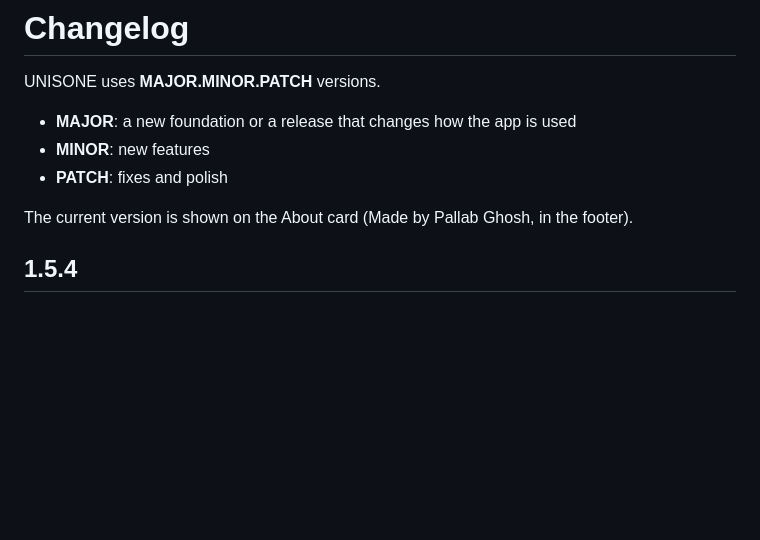
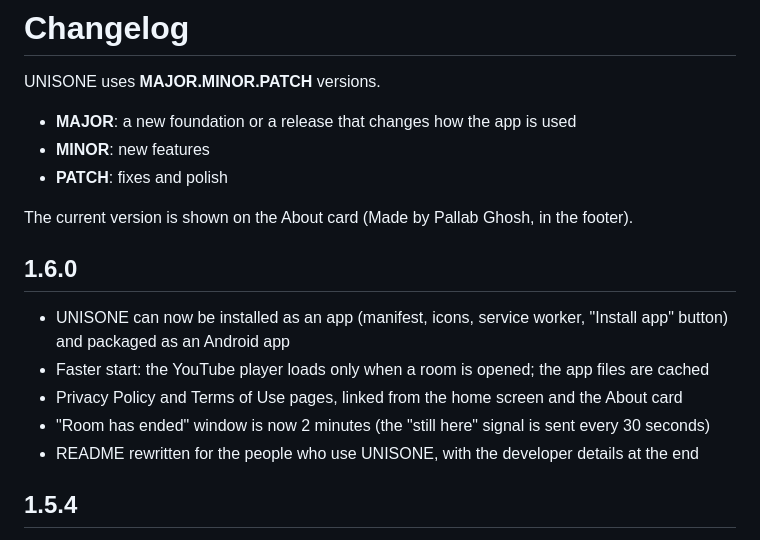
Before and after one commit to zenix-pallab/UNISONE, a Markdown page: CHANGELOG.md, the part around the change. Drawn GitHub-style; blank space fills up the shorter version.

Commit message:
Update CHANGELOG for version 1.6.0
Added details for version 1.6.0 release, including new features and improvements.

```diff
--- a/CHANGELOG.md
+++ b/CHANGELOG.md
@@ -6,6 +6,13 @@ UNISONE uses **MAJOR.MINOR.PATCH** versions.
 - **PATCH**: fixes and polish
 
 The current version is shown on the About card (Made by Pallab Ghosh, in the footer).
+
+## 1.6.0
+- UNISONE can now be installed as an app (manifest, icons, service worker, "Install app" button) and packaged as an Android app
+- Faster start: the YouTube player loads only when a room is opened; the app files are cached
+- Privacy Policy and Terms of Use pages, linked from the home screen and the About card
+- "Room has ended" window is now 2 minutes (the "still here" signal is sent every 30 seconds)
+- README rewritten for the people who use UNISONE, with the developer details at the end
 
 ## 1.5.4
 - Fix: in Dim mode, scrolling hard no longer shows the page behind the black cover (the page is locked and the cover extends past the screen edges)
```
